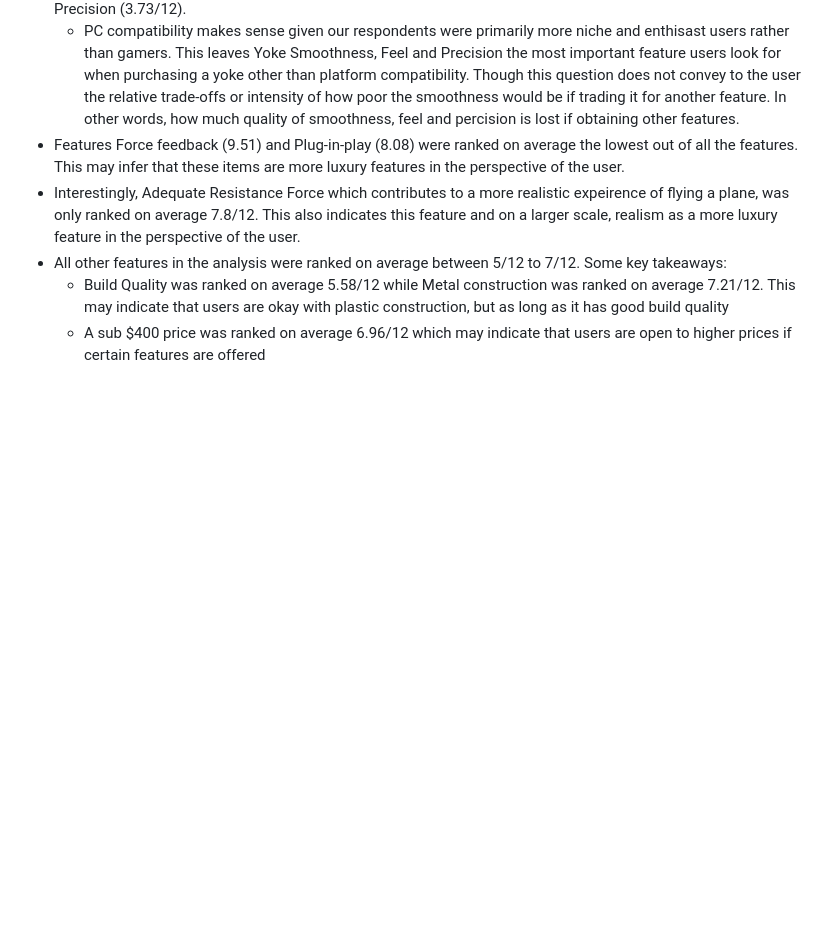
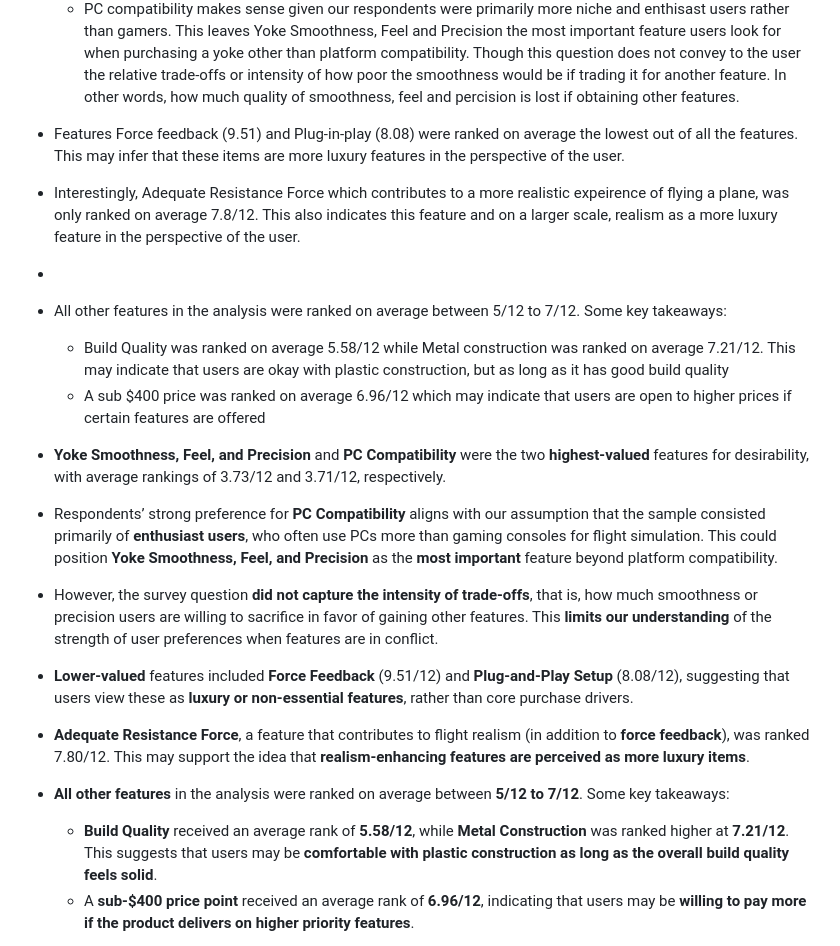
Before and after one commit to sufiyan-syed0921/market-validation-fsy, a Markdown page: README.md, the part around one of its changes. Drawn GitHub-style; blank space fills up the shorter version.

```diff
--- a/README.md
+++ b/README.md
@@ -33,5 +34,21 @@ To explore the viability of this product, we focused on answering three key rese
 - Features Force feedback (9.51) and Plug-in-play (8.08) were ranked on average the lowest out of all the features. This may infer that these items are more luxury features in the perspective of the user.
 - Interestingly, Adequate Resistance Force which contributes to a more realistic expeirence of flying a plane, was only ranked on average 7.8/12. This also indicates this feature and on a larger scale, realism as a more luxury feature in the perspective of the user.
+-
 - All other features in the analysis were ranked on average between 5/12 to 7/12. Some key takeaways:
   - Build Quality was ranked on average 5.58/12 while Metal construction was ranked on average 7.21/12. This may indicate that users are okay with plastic construction, but as long as it has good build quality
   - A sub $400 price was ranked on average 6.96/12 which may indicate that users are open to higher prices if certain features are offered
+
+- **Yoke Smoothness, Feel, and Precision** and **PC Compatibility** were the two **highest-valued** features for desirability, with average rankings of 3.73/12 and 3.71/12, respectively.
+
+- Respondents’ strong preference for **PC Compatibility** aligns with our assumption that the sample consisted primarily of **enthusiast users**, who often use PCs more than gaming consoles for flight simulation. This could position **Yoke Smoothness, Feel, and Precision** as the **most important** feature beyond platform compatibility.
+
+- However, the survey question **did not capture the intensity of trade-offs**, that is, how much smoothness or precision users are willing to sacrifice in favor of gaining other features. This **limits our understanding** of the strength of user preferences when features are in conflict.
+
+- **Lower-valued** features included **Force Feedback** (9.51/12) and **Plug-and-Play Setup** (8.08/12), suggesting that users view these as **luxury or non-essential features**, rather than core purchase drivers.
+
+- **Adequate Resistance Force**, a feature that contributes to flight realism (in addition to **force feedback**), was ranked 7.80/12. This may support the idea that **realism-enhancing features are perceived as more luxury items**.
+
+- **All other features** in the analysis were ranked on average between **5/12 to 7/12**. Some key takeaways:
+  - **Build Quality** received an average rank of **5.58/12**, while **Metal Construction** was ranked higher at **7.21/12**. This suggests that users may be **comfortable with plastic construction as long as the overall build quality feels solid**.
+  - A **sub-$400 price point** received an average rank of **6.96/12**, indicating that users may be **willing to pay more if the product delivers on higher priority features**.
+
```
Also changed, not shown: other parts of README.md (+9 -0 lines).
